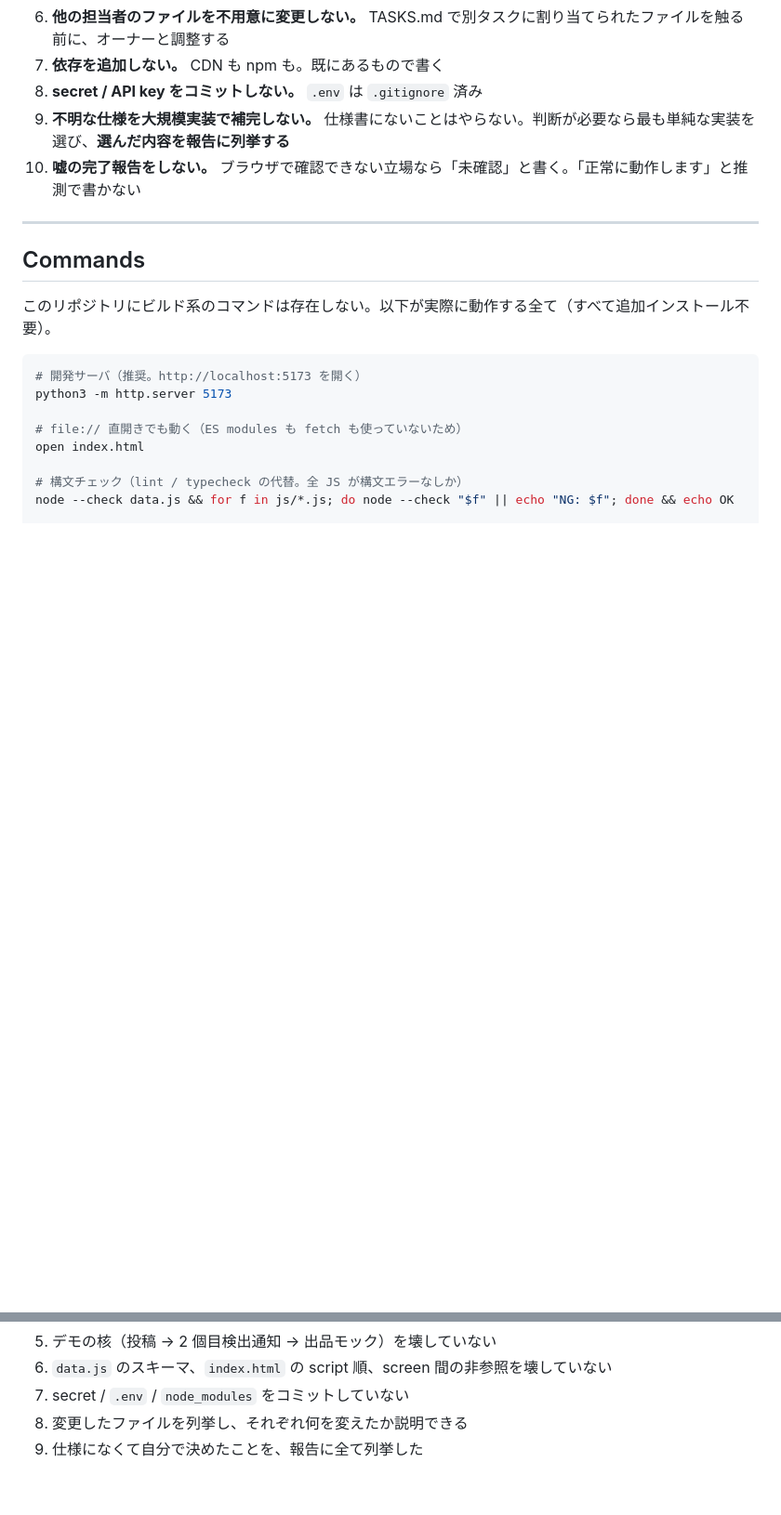
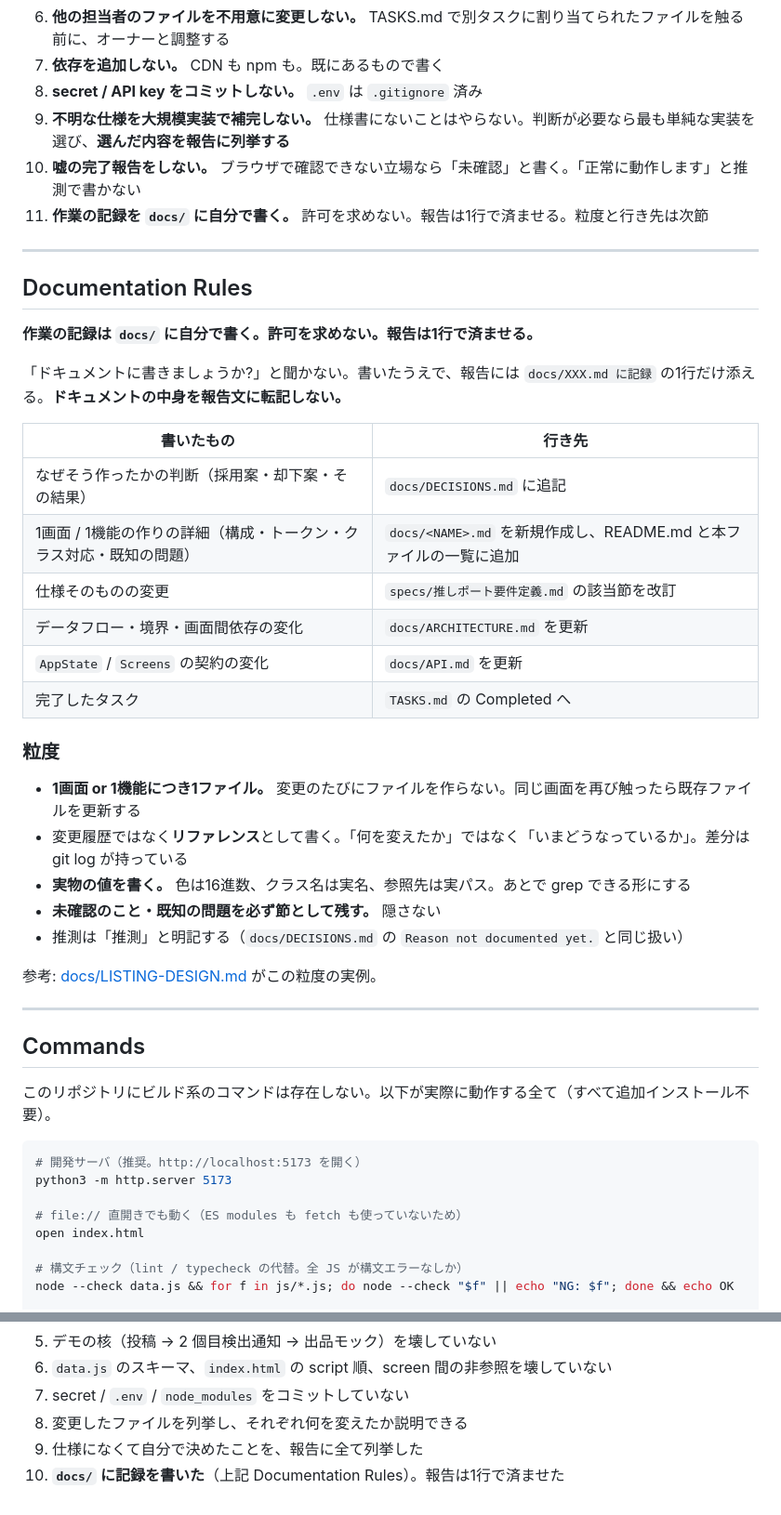
Before and after one commit to ayakatw/mercari_hack_c, a Markdown page: AGENTS.md, 2 parts joined by grey strips. Shown at 93% size. GitHub-like rendering; blank space fills up the shorter version.

Commit message:
docs: AGENTS.md に Documentation Rules を追加
作業の記録は docs/ に自分で書き、許可を求めず、報告は1行で済ませる、
というルールを明文化した。書いたものごとの行き先（DECISIONS / 画面別
ファイル / specs / ARCHITECTURE / API / TASKS）と、粒度の指針を表にした。

AI Agent Rules に 11、Definition of Done に 10 を追加。

Co-Authored-By: Claude Opus 5 (1M context) <noreply@anthropic.com>

```diff
--- a/AGENTS.md
+++ b/AGENTS.md
@@ -119,6 +119,34 @@ router.js        Screens を呼んで描画。AppState.subscribe(render) で再
 8. **secret / API key をコミットしない。** `.env` は `.gitignore` 済み
 9. **不明な仕様を大規模実装で補完しない。** 仕様書にないことはやらない。判断が必要なら最も単純な実装を選び、**選んだ内容を報告に列挙する**
 10. **嘘の完了報告をしない。** ブラウザで確認できない立場なら「未確認」と書く。「正常に動作します」と推測で書かない
+11. **作業の記録を `docs/` に自分で書く。** 許可を求めない。報告は1行で済ませる。粒度と行き先は次節
+
+---
+
+## Documentation Rules
+
+**作業の記録は `docs/` に自分で書く。許可を求めない。報告は1行で済ませる。**
+
+「ドキュメントに書きましょうか?」と聞かない。書いたうえで、報告には `docs/XXX.md に記録` の1行だけ添える。**ドキュメントの中身を報告文に転記しない。**
+
+| 書いたもの | 行き先 |
+| --- | --- |
+| なぜそう作ったかの判断（採用案・却下案・その結果） | `docs/DECISIONS.md` に追記 |
+| 1画面 / 1機能の作りの詳細（構成・トークン・クラス対応・既知の問題） | `docs/<NAME>.md` を新規作成し、README.md と本ファイルの一覧に追加 |
+| 仕様そのものの変更 | `specs/推しポート要件定義.md` の該当節を改訂 |
+| データフロー・境界・画面間依存の変化 | `docs/ARCHITECTURE.md` を更新 |
+| `AppState` / `Screens` の契約の変化 | `docs/API.md` を更新 |
+| 完了したタスク | `TASKS.md` の Completed へ |
+
+### 粒度
+
+- **1画面 or 1機能につき1ファイル。** 変更のたびにファイルを作らない。同じ画面を再び触ったら既存ファイルを更新する
+- 変更履歴ではなく**リファレンス**として書く。「何を変えたか」ではなく「いまどうなっているか」。差分は git log が持っている
+- **実物の値を書く。** 色は16進数、クラス名は実名、参照先は実パス。あとで grep できる形にする
+- **未確認のこと・既知の問題を必ず節として残す。** 隠さない
+- 推測は「推測」と明記する（`docs/DECISIONS.md` の `Reason not documented yet.` と同じ扱い）
+
+参考: [docs/LISTING-DESIGN.md](docs/LISTING-DESIGN.md) がこの粒度の実例。
 
 ---
 
@@ -158,3 +186,4 @@ grep -ohE "assets/img/[A-Za-z0-9_.-]+" index.html data.js js/*.js styles.css \
 7. secret / `.env` / `node_modules` をコミットしていない
 8. 変更したファイルを列挙し、それぞれ何を変えたか説明できる
 9. 仕様になくて自分で決めたことを、報告に全て列挙した
+10. **`docs/` に記録を書いた**（上記 Documentation Rules）。報告は1行で済ませた
```
